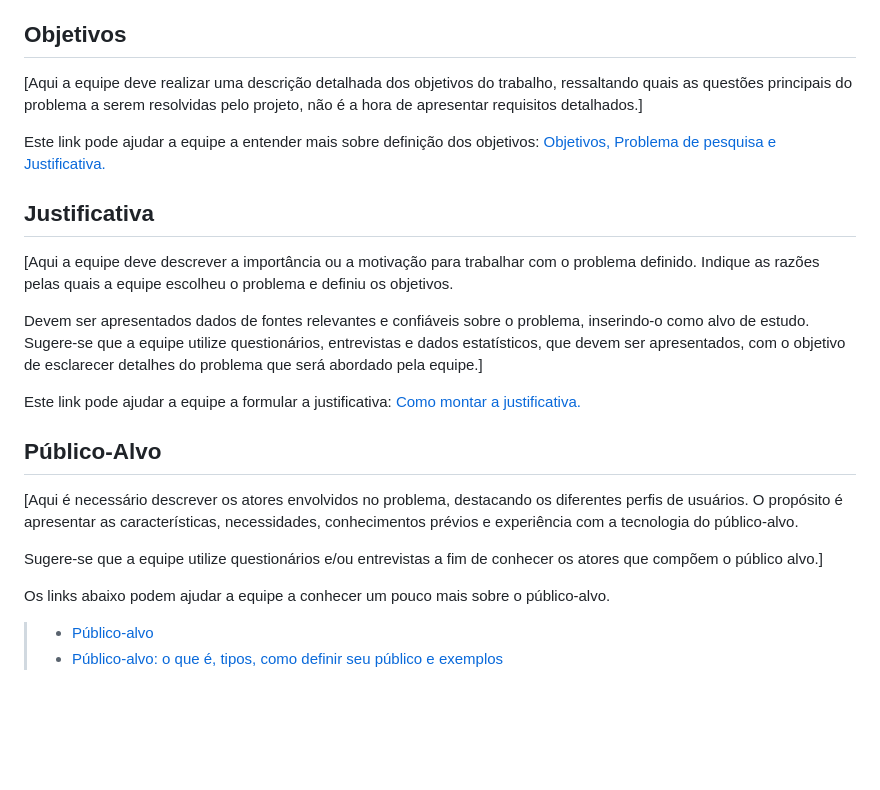
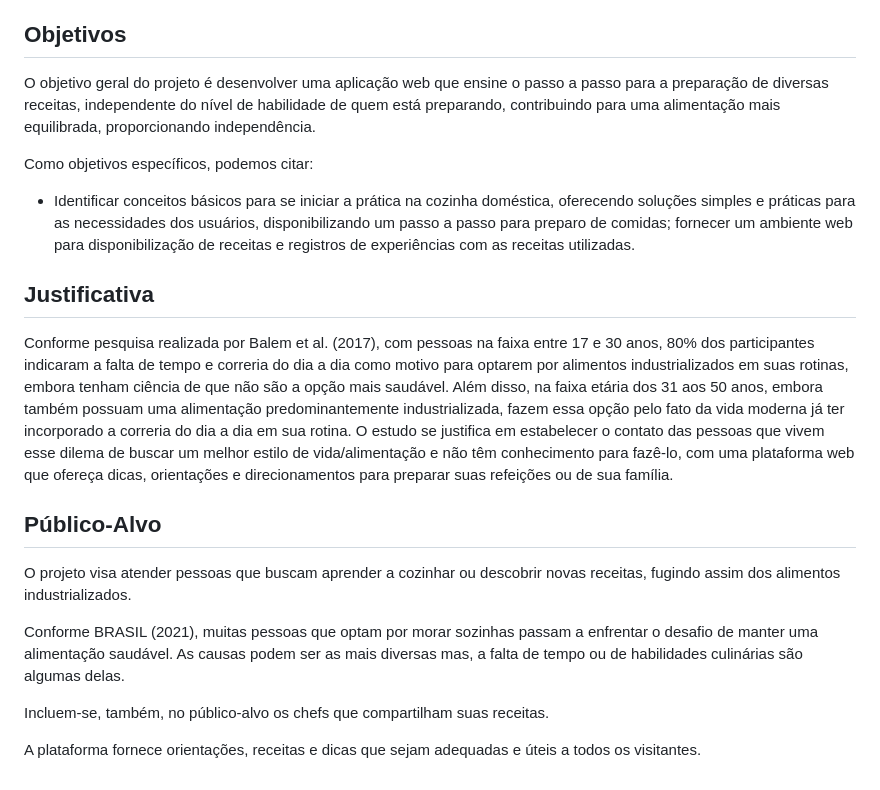
Before and after one commit to ana-developer-beatriz/Start-na-Cozinha-V.2, a Markdown page: documentos/01-Documentação de Contexto.md, the part around the change. Rendered like a GitHub page; blank space fills up the shorter version.

Commit message:
Update Topic of "Objetivos", "Justificativa" and "Público-alvo"
Update Objetivos and Justificativa and Publico-alvo

```diff
--- a/documentos/01-Documentação de Contexto.md
+++ b/documentos/01-Documentação de Contexto.md
@@ -13,25 +13,24 @@ O principal problema que buscamos minimizar com o projeto é a falta de conhecim
 
 ## Objetivos
 
-[Aqui a equipe deve realizar uma descrição detalhada dos objetivos do trabalho, ressaltando quais as questões principais do problema a serem resolvidas pelo projeto, não é a hora de apresentar requisitos detalhados.]
+O objetivo geral do projeto é desenvolver uma aplicação web que ensine o passo a passo para a preparação de diversas receitas, independente do nível de habilidade de quem está preparando, contribuindo para uma alimentação mais equilibrada, proporcionando independência.
 
-Este link pode ajudar a equipe a entender mais sobre definição dos objetivos: [Objetivos, Problema de pesquisa e Justificativa.](https://medium.com/@versioparole/objetivos-problema-de-pesquisa-e-justificativa-c98c8233b9c3)
+Como objetivos específicos, podemos citar:
+
+- Identificar conceitos básicos para se iniciar a prática na cozinha doméstica, oferecendo soluções simples e práticas para as necessidades dos usuários, disponibilizando um passo a passo para preparo de comidas;
+fornecer um ambiente web para disponibilização de receitas e registros de experiências com as receitas utilizadas.
+
 
 ## Justificativa
 
-[Aqui a equipe deve descrever a importância ou a motivação para trabalhar com o problema definido. Indique as razões pelas quais a equipe escolheu o problema e definiu os objetivos.
-
-Devem ser apresentados dados de fontes relevantes e confiáveis sobre o problema, inserindo-o como alvo de estudo. Sugere-se que a equipe utilize questionários, entrevistas e dados estatísticos, que devem ser apresentados, com o objetivo de esclarecer detalhes do problema que será abordado pela equipe.]
-
-Este link pode ajudar a equipe a formular a justificativa: [Como montar a justificativa.](https://guiadamonografia.com.br/como-montar-justificativa-do-tcc/)
+Conforme pesquisa realizada por Balem et al. (2017), com pessoas na faixa entre 17 e 30 anos, 80% dos participantes indicaram a falta de tempo e correria do dia a dia como motivo para optarem por alimentos industrializados em suas rotinas, embora tenham ciência de que não são a opção mais saudável. Além disso, na faixa etária dos 31 aos 50 anos, embora também possuam uma alimentação predominantemente industrializada, fazem essa opção pelo fato da vida moderna já ter incorporado a correria do dia a dia em sua rotina. O estudo se justifica em estabelecer o contato das pessoas que vivem esse dilema de buscar um melhor estilo de vida/alimentação e não têm conhecimento para fazê-lo, com uma plataforma web que ofereça dicas, orientações e direcionamentos para preparar suas refeições ou de sua família.
 
 ## Público-Alvo
 
-[Aqui é necessário descrever os atores envolvidos no problema, destacando os diferentes perfis de usuários. O propósito é apresentar as características, necessidades, conhecimentos prévios e experiência com a tecnologia do público-alvo.
+O projeto visa atender pessoas que buscam aprender a cozinhar ou descobrir novas receitas, fugindo assim dos alimentos industrializados.
 
-Sugere-se que a equipe utilize questionários e/ou entrevistas a fim de conhecer os atores que compõem o público alvo.]
+Conforme BRASIL (2021), muitas pessoas que optam por morar sozinhas passam a enfrentar o desafio de manter uma alimentação saudável. As causas podem ser as mais diversas mas, a falta de tempo ou de habilidades culinárias são algumas delas.
 
-Os links abaixo podem ajudar a equipe a conhecer um pouco mais sobre o público-alvo.
+Incluem-se, também, no público-alvo os chefs que compartilham suas receitas.
 
-> - [Público-alvo](https://blog.hotmart.com/pt-br/publico-alvo/)
-> - [Público-alvo: o que é, tipos, como definir seu público e exemplos](https://klickpages.com.br/blog/publico-alvo-o-que-e/)
+A plataforma fornece orientações, receitas e dicas que sejam adequadas e úteis a todos os visitantes.
```
